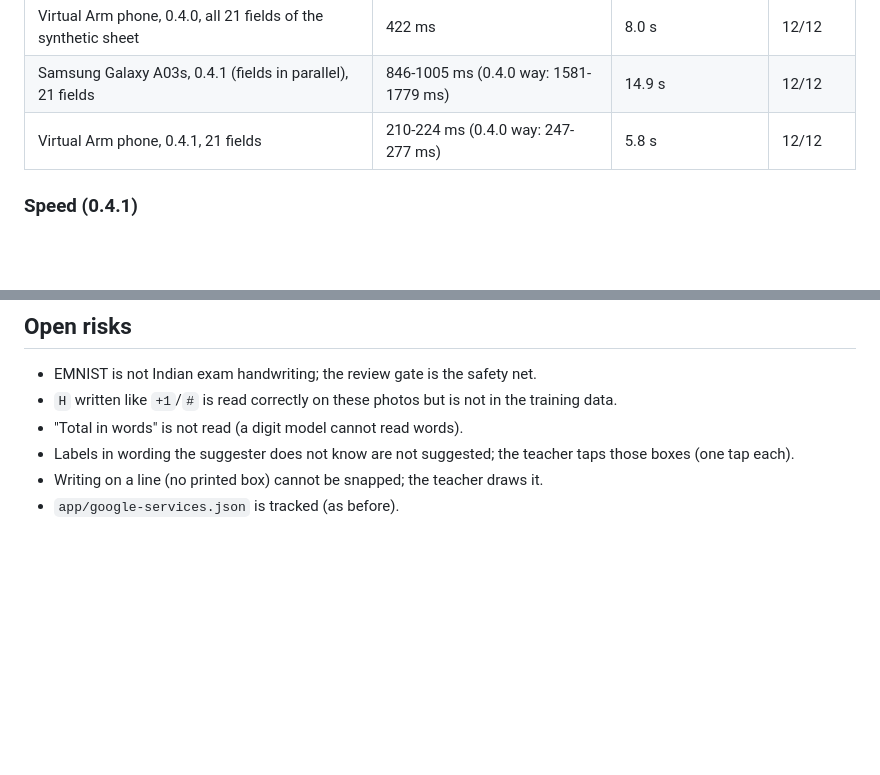
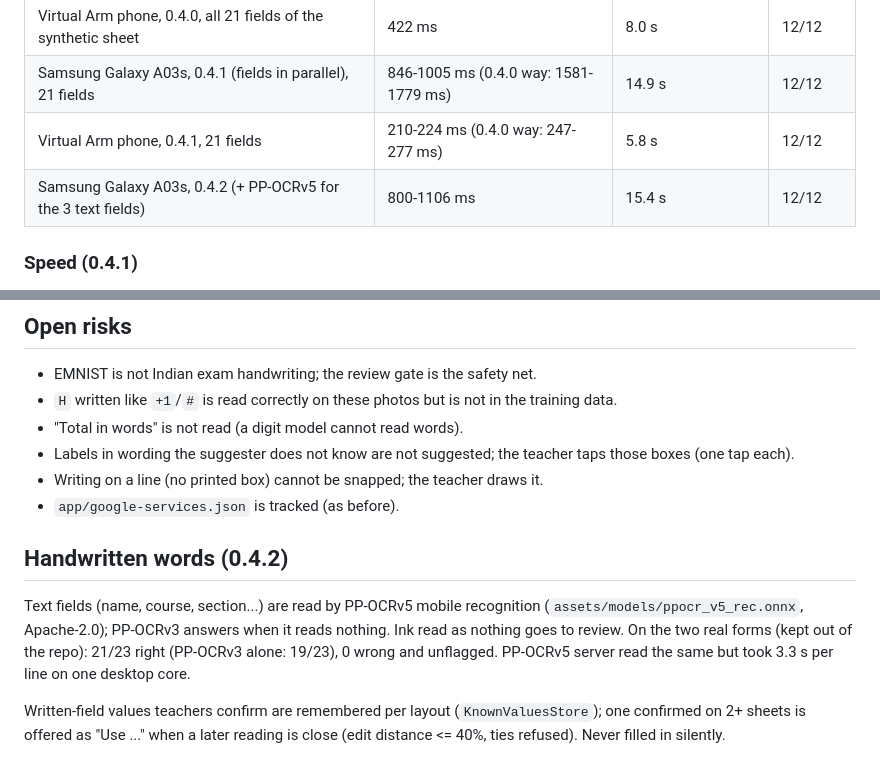
Before and after one commit to sathwik7993/EduVision1, a Markdown page: docs/PROGRESS.md, 2 parts joined by grey strips. GitHub-like rendering; blank space fills up the shorter version.

Commit message:
Progress: 0.4.2 device results, handwritten words

```diff
--- a/docs/PROGRESS.md
+++ b/docs/PROGRESS.md
@@ -149,6 +149,7 @@ The Flutter app took 10-15 s per scan on the phone. Phones: see below.
 | Virtual Arm phone, 0.4.0, all 21 fields of the synthetic sheet | 422 ms | 8.0 s | 12/12 |
 | Samsung Galaxy A03s, 0.4.1 (fields in parallel), 21 fields | 846-1005 ms (0.4.0 way: 1581-1779 ms) | 14.9 s | 12/12 |
 | Virtual Arm phone, 0.4.1, 21 fields | 210-224 ms (0.4.0 way: 247-277 ms) | 5.8 s | 12/12 |
+| Samsung Galaxy A03s, 0.4.2 (+ PP-OCRv5 for the 3 text fields) | 800-1106 ms | 15.4 s | 12/12 |
 
 ### Speed (0.4.1)
 
@@ -229,3 +230,17 @@ On Test Lab: see `docs/testlab.md`.
   teacher taps those boxes (one tap each).
 - Writing on a line (no printed box) cannot be snapped; the teacher draws it.
 - `app/google-services.json` is tracked (as before).
+
+## Handwritten words (0.4.2)
+
+Text fields (name, course, section...) are read by PP-OCRv5 mobile
+recognition (`assets/models/ppocr_v5_rec.onnx`, Apache-2.0); PP-OCRv3 answers
+when it reads nothing. Ink read as nothing goes to review. On the two real
+forms (kept out of the repo): 21/23 right (PP-OCRv3 alone: 19/23), 0 wrong
+and unflagged. PP-OCRv5 server read the same but took 3.3 s per line on one
+desktop core.
+
+Written-field values teachers confirm are remembered per layout
+(`KnownValuesStore`); one confirmed on 2+ sheets is offered as "Use ..."
+when a later reading is close (edit distance <= 40%, ties refused). Never
+filled in silently.
```
